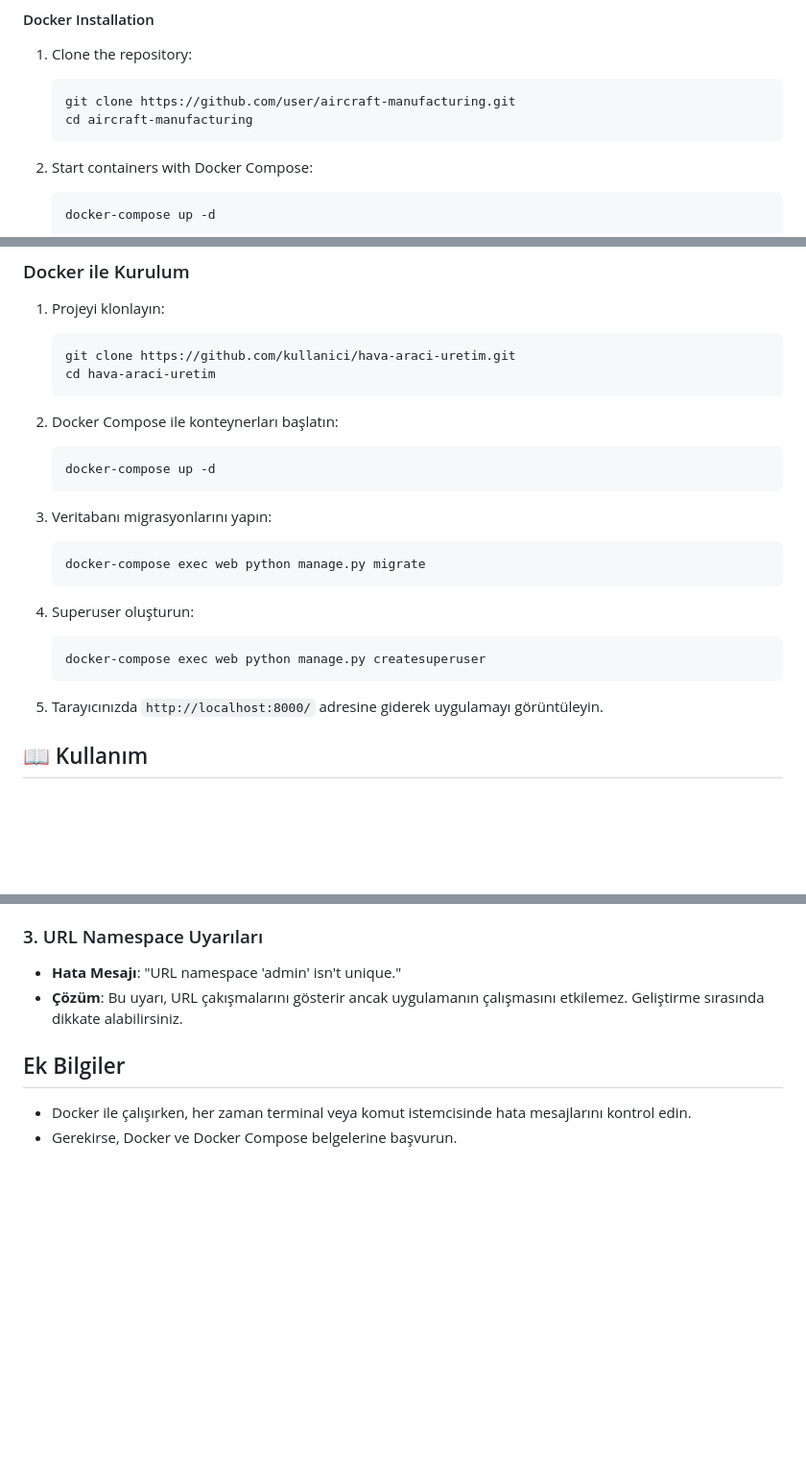
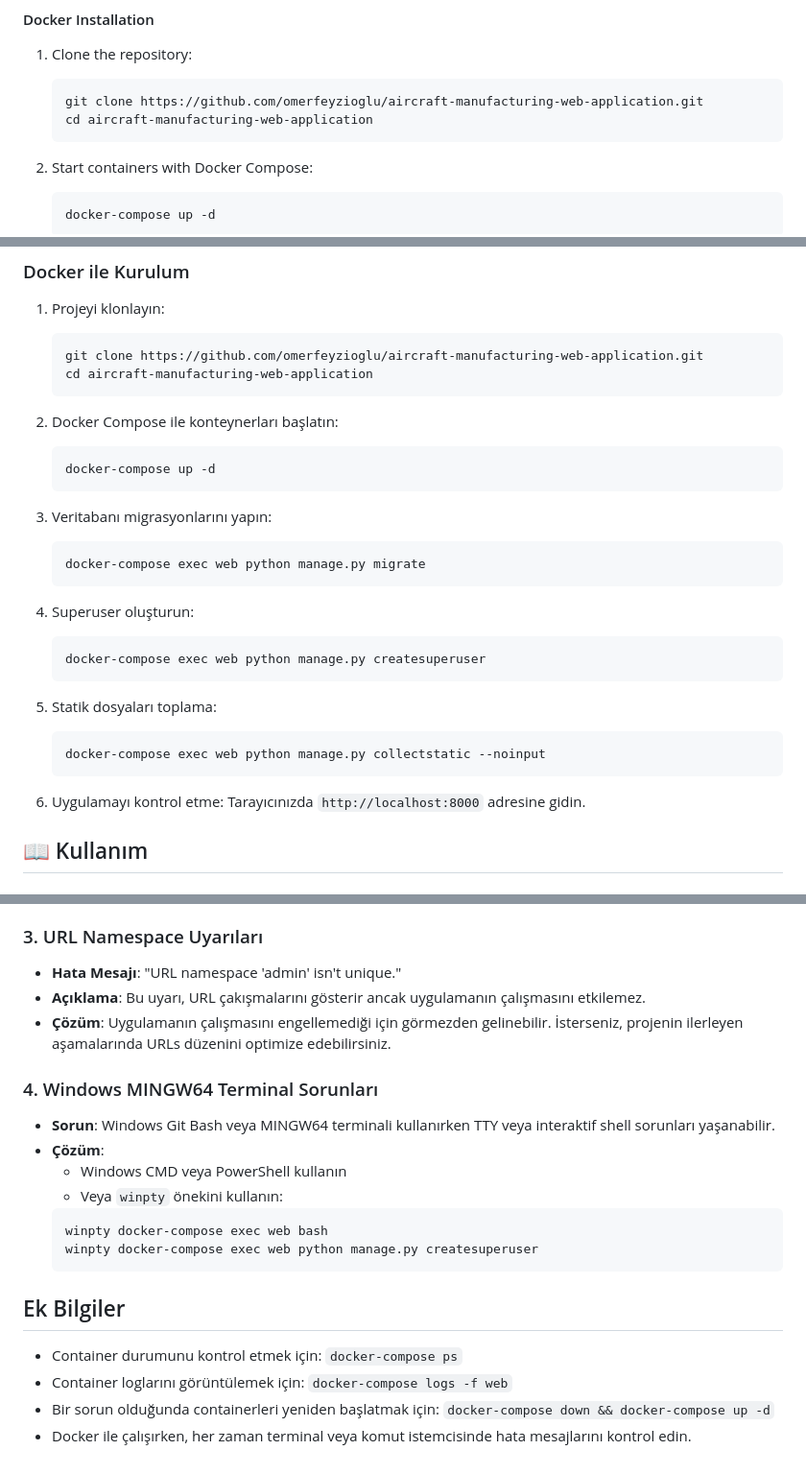
Before and after one commit to omerfeyzioglu/aircraft-manufacturing-web-application-2, a Markdown page: README.md, 3 parts joined by grey strips. Shown at 96% size. Drawn GitHub-style; blank space fills up the shorter version.

Commit message:
readme changes applied

````diff
--- a/README.md
+++ b/README.md
@@ -137,8 +137,8 @@ Baykar Aircraft Production Tracking System is a comprehensive web application de
 #### Docker Installation
 1. Clone the repository:
    ```bash
-   git clone https://github.com/user/aircraft-manufacturing.git
-   cd aircraft-manufacturing
+   git clone https://github.com/omerfeyzioglu/aircraft-manufacturing-web-application.git
+   cd aircraft-manufacturing-web-application
    ```
 
 2. Start containers with Docker Compose:
@@ -492,8 +492,8 @@ Bu proje, Baykar'ın İHA (İnsansız Hava Aracı) üretim süreçlerini takip e
 
 1. Projeyi klonlayın:
    ```bash
-   git clone https://github.com/kullanici/hava-araci-uretim.git
-   cd hava-araci-uretim
+   git clone https://github.com/omerfeyzioglu/aircraft-manufacturing-web-application.git
+   cd aircraft-manufacturing-web-application
    ```
 
 2. Docker Compose ile konteynerları başlatın:
@@ -511,7 +511,13 @@ Bu proje, Baykar'ın İHA (İnsansız Hava Aracı) üretim süreçlerini takip e
    docker-compose exec web python manage.py createsuperuser
    ```
 
-5. Tarayıcınızda `http://localhost:8000/` adresine giderek uygulamayı görüntüleyin.
+5. Statik dosyaları toplama:
+   ```bash
+   docker-compose exec web python manage.py collectstatic --noinput
+   ```
+
+6. Uygulamayı kontrol etme:
+   Tarayıcınızda `http://localhost:8000` adresine gidin.
 
 ## 📖 Kullanım
 
@@ -776,8 +782,21 @@ Projenin Docker ile çalıştırılması için aşağıdaki adımları izleyin:
 
 ### 3. URL Namespace Uyarıları
 - **Hata Mesajı**: "URL namespace 'admin' isn't unique."
-- **Çözüm**: Bu uyarı, URL çakışmalarını gösterir ancak uygulamanın çalışmasını etkilemez. Geliştirme sırasında dikkate alabilirsiniz.
+- **Açıklama**: Bu uyarı, URL çakışmalarını gösterir ancak uygulamanın çalışmasını etkilemez.
+- **Çözüm**: Uygulamanın çalışmasını engellemediği için görmezden gelinebilir. İsterseniz, projenin ilerleyen aşamalarında URLs düzenini optimize edebilirsiniz.
+
+### 4. Windows MINGW64 Terminal Sorunları
+- **Sorun**: Windows Git Bash veya MINGW64 terminali kullanırken TTY veya interaktif shell sorunları yaşanabilir.
+- **Çözüm**:
+  - Windows CMD veya PowerShell kullanın
+  - Veya `winpty` önekini kullanın:
+  ```bash
+  winpty docker-compose exec web bash
+  winpty docker-compose exec web python manage.py createsuperuser
+  ```
 
 ## Ek Bilgiler
+- Container durumunu kontrol etmek için: `docker-compose ps`
+- Container loglarını görüntülemek için: `docker-compose logs -f web`
+- Bir sorun olduğunda containerleri yeniden başlatmak için: `docker-compose down && docker-compose up -d`
 - Docker ile çalışırken, her zaman terminal veya komut istemcisinde hata mesajlarını kontrol edin.
-- Gerekirse, Docker ve Docker Compose belgelerine başvurun.
````
Also changed, not shown: other parts of README.md (+2 -2 lines).
